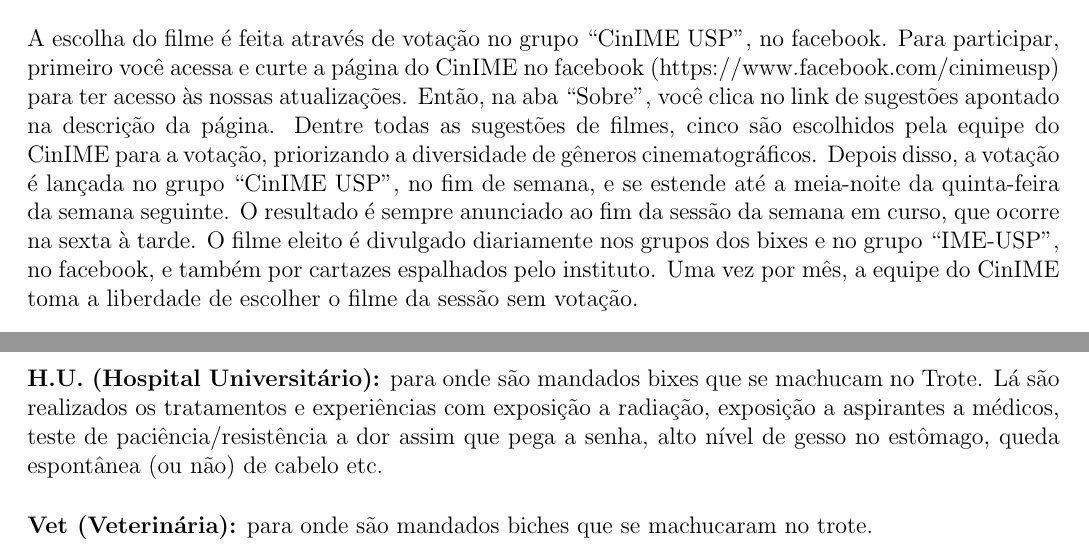
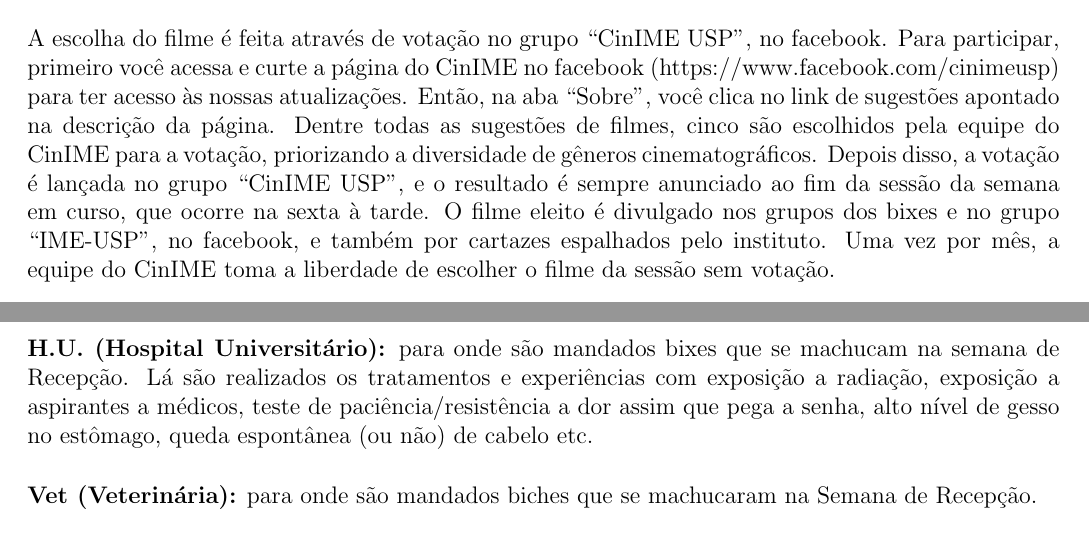
Before and after one commit to Kazuo256/guiadobixo, a LaTeX document (src/GuiaDoBixo.tex, which reads src/cinime.tex, src/glossario.tex): two parts of pages 57 and 96 of 99, joined at a grey line, cut so that both start at the same text. Compiled offline with pdfLaTeX.

Commit message:
cinime e remoção da palavra trote

```diff
--- a/src/cinime.tex
+++ b/src/cinime.tex
@@ -18,9 +18,8 @@ atualizações. Então, na aba “Sobre”, você clica no link de sugestões ap
 na descrição da página. Dentre todas as sugestões de filmes, cinco são
 escolhidos pela equipe do CinIME para a votação, priorizando a diversidade de
 gêneros cinematográficos. Depois disso, a votação é lançada no grupo “CinIME
-USP”, no fim de semana, e se estende até a meia-noite da quinta-feira da semana
-seguinte. O resultado é sempre anunciado ao fim da sessão da semana em curso,
-que ocorre na sexta à tarde. O filme eleito é divulgado diariamente nos grupos
+USP”, e o resultado é sempre anunciado ao fim da sessão da semana em curso, que ocorre
+na sexta à tarde. O filme eleito é divulgado nos grupos
 dos bixes e no grupo “IME-USP”, no facebook, e também por cartazes espalhados
 pelo instituto. Uma vez por mês, a equipe do CinIME toma a liberdade de
 escolher o filme da sessão sem votação.
--- a/src/glossario.tex
+++ b/src/glossario.tex
@@ -93,14 +93,13 @@ entram os circulares vindos do metrô. O P2 fica na Av. Escola Politécnica. Já
 fica na Av. Corifeu de Azevedo Marques. Fique atento quanto aos horários dos portões,
 pois eles não ficam abertos o tempo todo.
 
-{\bf H.U. (Hospital Universitário):} para onde são mandados bixes que se machucam no Trote.
+{\bf H.U. (Hospital Universitário):} para onde são mandados bixes que se machucam na semana de Recepção.
 Lá são realizados os tratamentos e experiências com
 exposição a radiação, exposição a aspirantes a médicos, teste de
 paciência/resistência a dor assim que pega a senha, alto nível de gesso no
 estômago, queda espontânea (ou não) de cabelo etc.
 
-{\bf Vet (Veterinária):} para onde são mandados biches que se machucaram no
-trote.
+{\bf Vet (Veterinária):} para onde são mandados biches que se machucaram na Semana de Recepção.
 
 {\bf Psico:} Para onde são mandados os bixes (e veterenes também) que querem plantões psicológicos porque saúde mental é importante deve ser tratada com seriedade, Porra.
 
```
Also changed, not shown: src/atletica.tex (+1 -1 lines).
